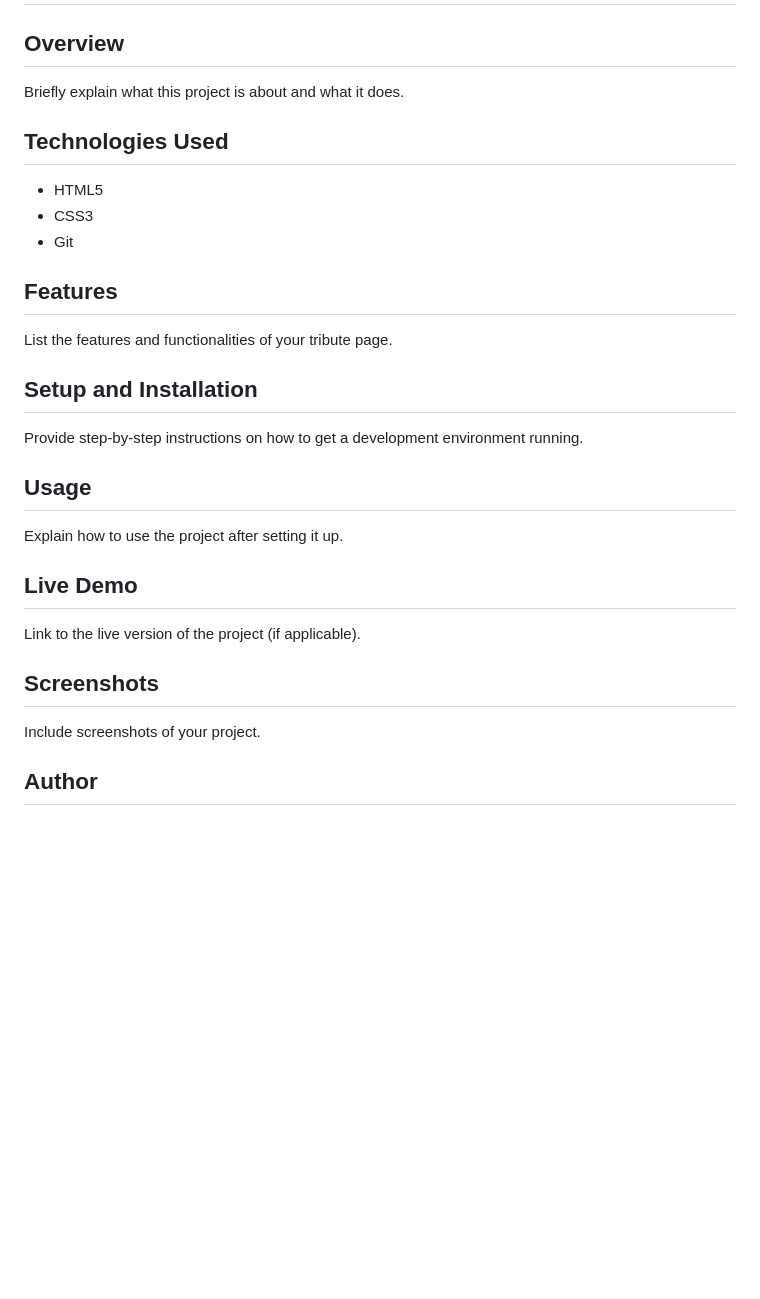
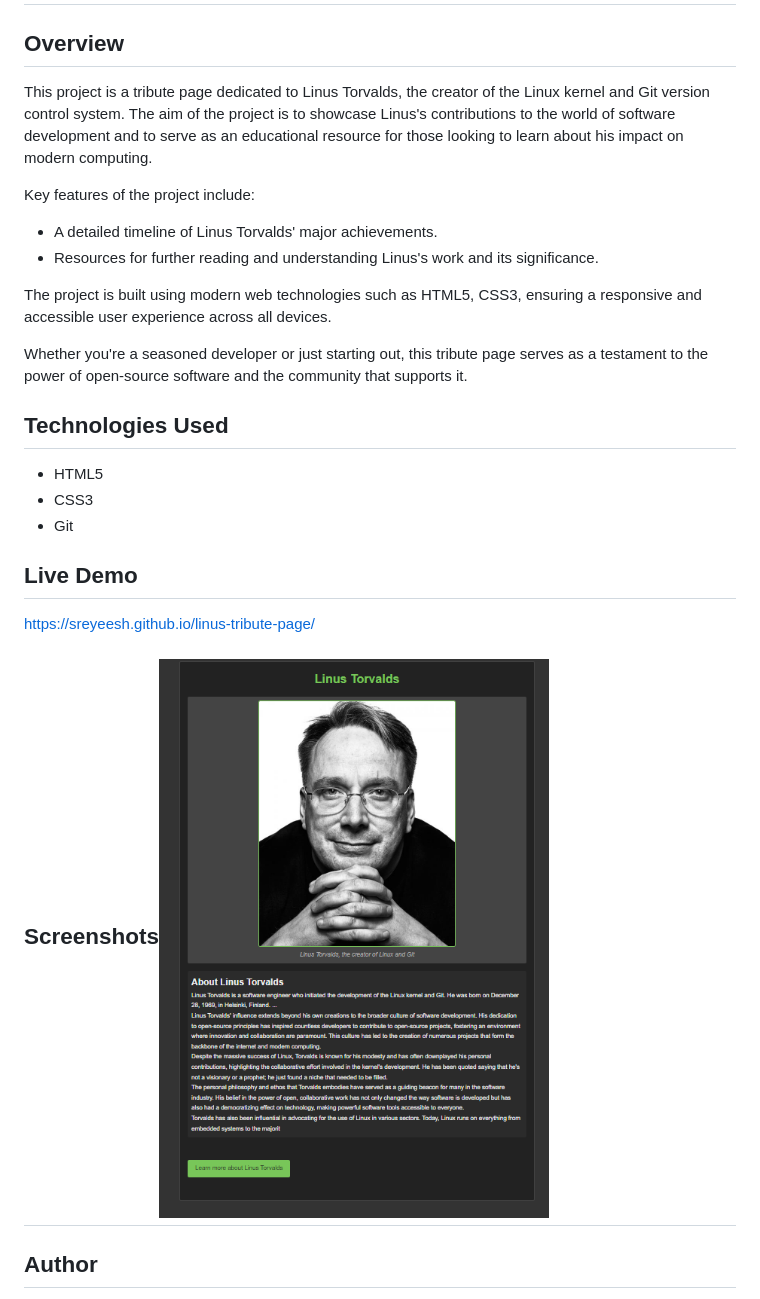
Before and after one commit to Sreyeesh/linus-tribute-page, a Markdown page: README.md, the part around the change. Rendered like a GitHub page; pictures changed too: images/LinusScreenshot.png (added); blank space fills up the shorter version.

Commit message:
cleaned up readme

```diff
--- a/README.md
+++ b/README.md
@@ -1,27 +1,29 @@
 # Project Title: Linus Tribute Page
 
 ## Overview
-Briefly explain what this project is about and what it does.
+
+This project is a tribute page dedicated to Linus Torvalds, the creator of the Linux kernel and Git version control system. The aim of the project is to showcase Linus's contributions to the world of software development and to serve as an educational resource for those looking to learn about his impact on modern computing.
+
+Key features of the project include:
+- A detailed timeline of Linus Torvalds' major achievements.
+- Resources for further reading and understanding Linus's work and its significance.
+
+The project is built using modern web technologies such as HTML5, CSS3, ensuring a responsive and accessible user experience across all devices.
+
+Whether you're a seasoned developer or just starting out, this tribute page serves as a testament to the power of open-source software and the community that supports it.
+
 
 ## Technologies Used
 - HTML5
 - CSS3
 - Git
 
-## Features
-List the features and functionalities of your tribute page.
-
-## Setup and Installation
-Provide step-by-step instructions on how to get a development environment running.
-
-## Usage
-Explain how to use the project after setting it up.
 
 ## Live Demo
-Link to the live version of the project (if applicable).
+https://sreyeesh.github.io/linus-tribute-page/
 
-## Screenshots
-Include screenshots of your project.
+## Screenshots![Screenshot of my app](/images/LinusScreenshot.png "Screenshot of My App")
+
 
 
 ## Author
```
